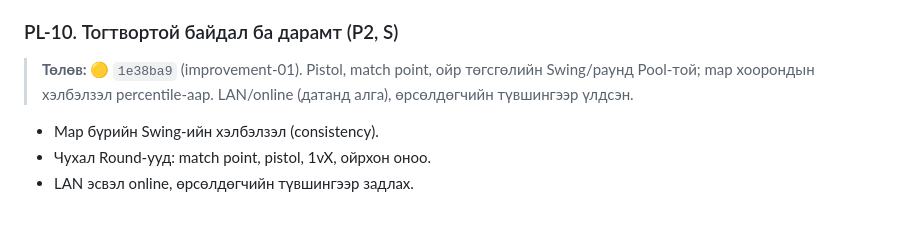
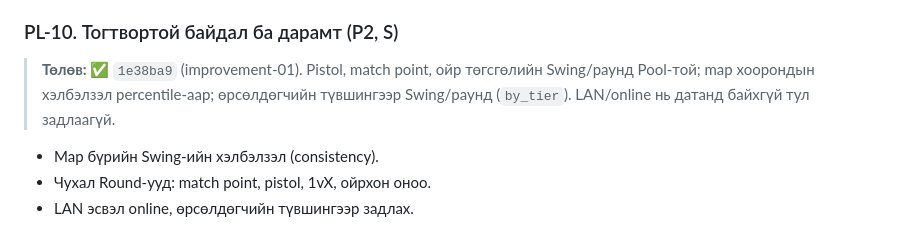
Before and after one commit to GansukhB/cs-analyze, a Markdown page: docs/plans/04-player-analytics.md, the part around the change. Rendered like a GitHub page.

Commit message:
Plans: pressure status
Co-Authored-By: Claude Opus 5.5 <noreply@anthropic.com>

```diff
--- a/docs/plans/04-player-analytics.md
+++ b/docs/plans/04-player-analytics.md
@@ -173,7 +173,7 @@ Leetify-ийн тодорхойлолтыг өөрийн датанд таару
 
 ### PL-10. Тогтвортой байдал ба дарамт (P2, S)
 
-> **Төлөв:** 🟡 `1e38ba9` (improvement-01). Pistol, match point, ойр төгсгөлийн Swing/раунд Pool-той; map хоорондын хэлбэлзэл percentile-аар. LAN/online (датанд алга), өрсөлдөгчийн түвшингээр үлдсэн.
+> **Төлөв:** ✅ `1e38ba9` (improvement-01). Pistol, match point, ойр төгсгөлийн Swing/раунд Pool-той; map хоорондын хэлбэлзэл percentile-аар; өрсөлдөгчийн түвшингээр Swing/раунд (`by_tier`). LAN/online нь датанд байхгүй тул задлаагүй.
 
 - Map бүрийн Swing-ийн хэлбэлзэл (consistency).
 - Чухал Round-ууд: match point, pistol, 1vX, ойрхон оноо.
```
